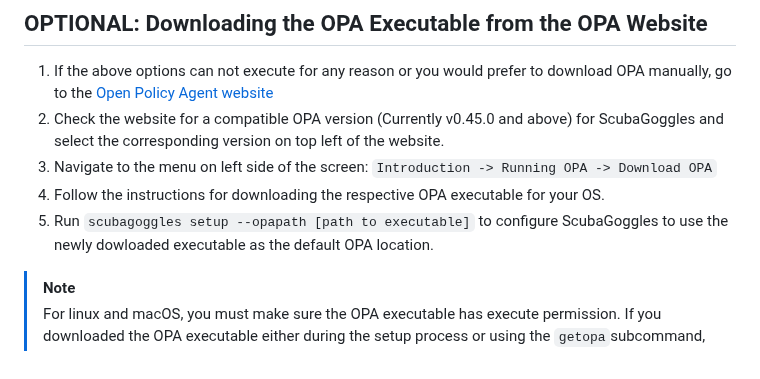
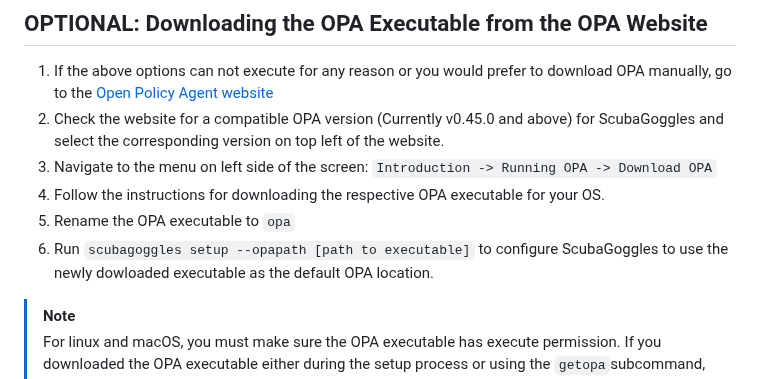
Before and after one commit to cisagov/ScubaGoggles, a Markdown page: docs/installation/OPA.md, the part around the change. GitHub-like rendering.

Commit message:
Added instruction to rename opa executable

```diff
--- a/docs/installation/OPA.md
+++ b/docs/installation/OPA.md
@@ -72,7 +72,8 @@ you may have specified the location of the OPA executable. `getupa` will save th
    `Introduction -> Running OPA -> Download OPA`
 4. Follow the instructions for downloading the respective OPA executable for
    your OS.
-5. Run `scubagoggles setup --opapath [path to executable]` to configure ScubaGoggles to use the newly dowloaded executable as the default OPA location.
+5. Rename the OPA executable to `opa`
+6. Run `scubagoggles setup --opapath [path to executable]` to configure ScubaGoggles to use the newly dowloaded executable as the default OPA location.
 
 > [!NOTE]
 > For linux and macOS, you must make sure the OPA executable has execute
```
